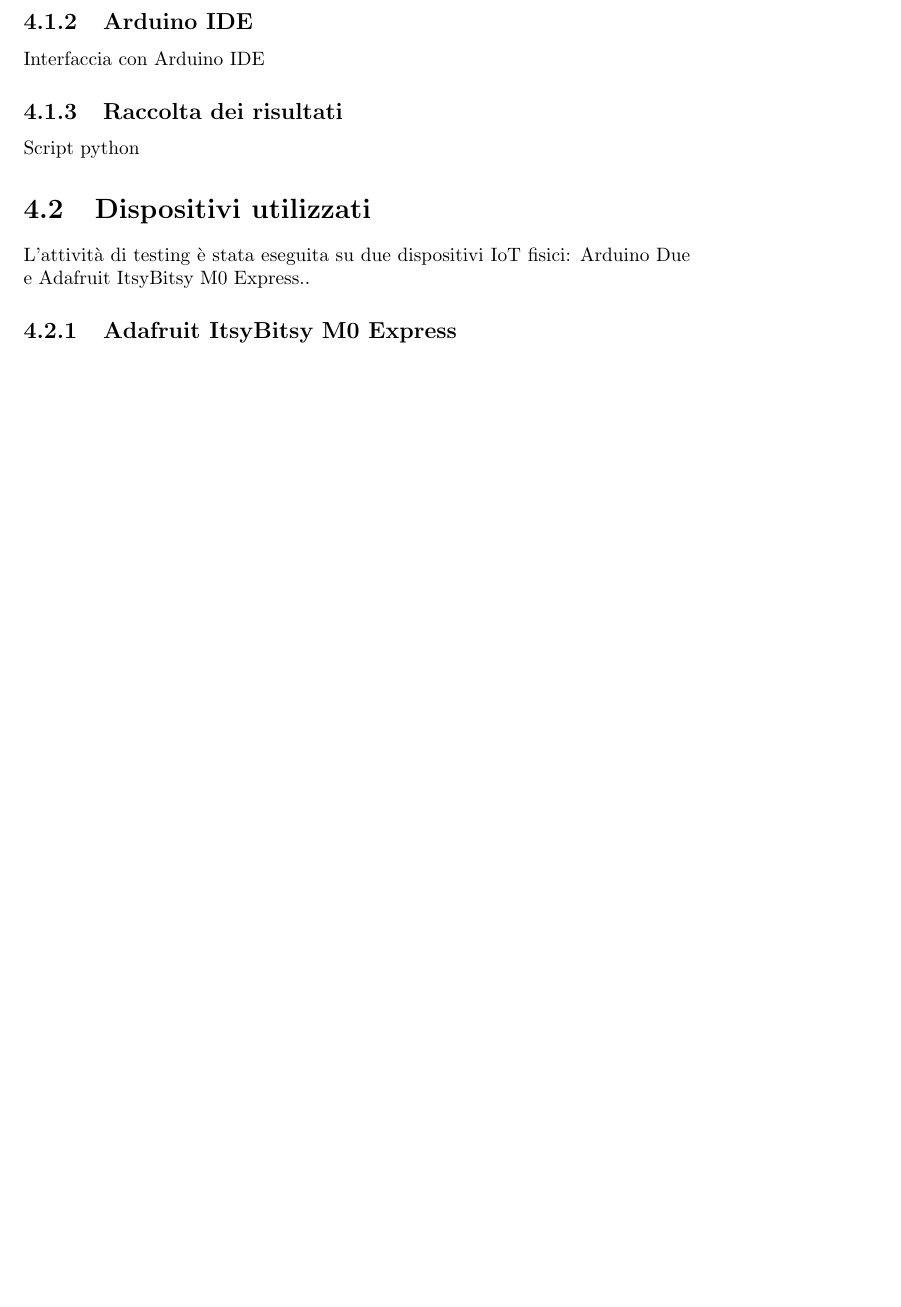
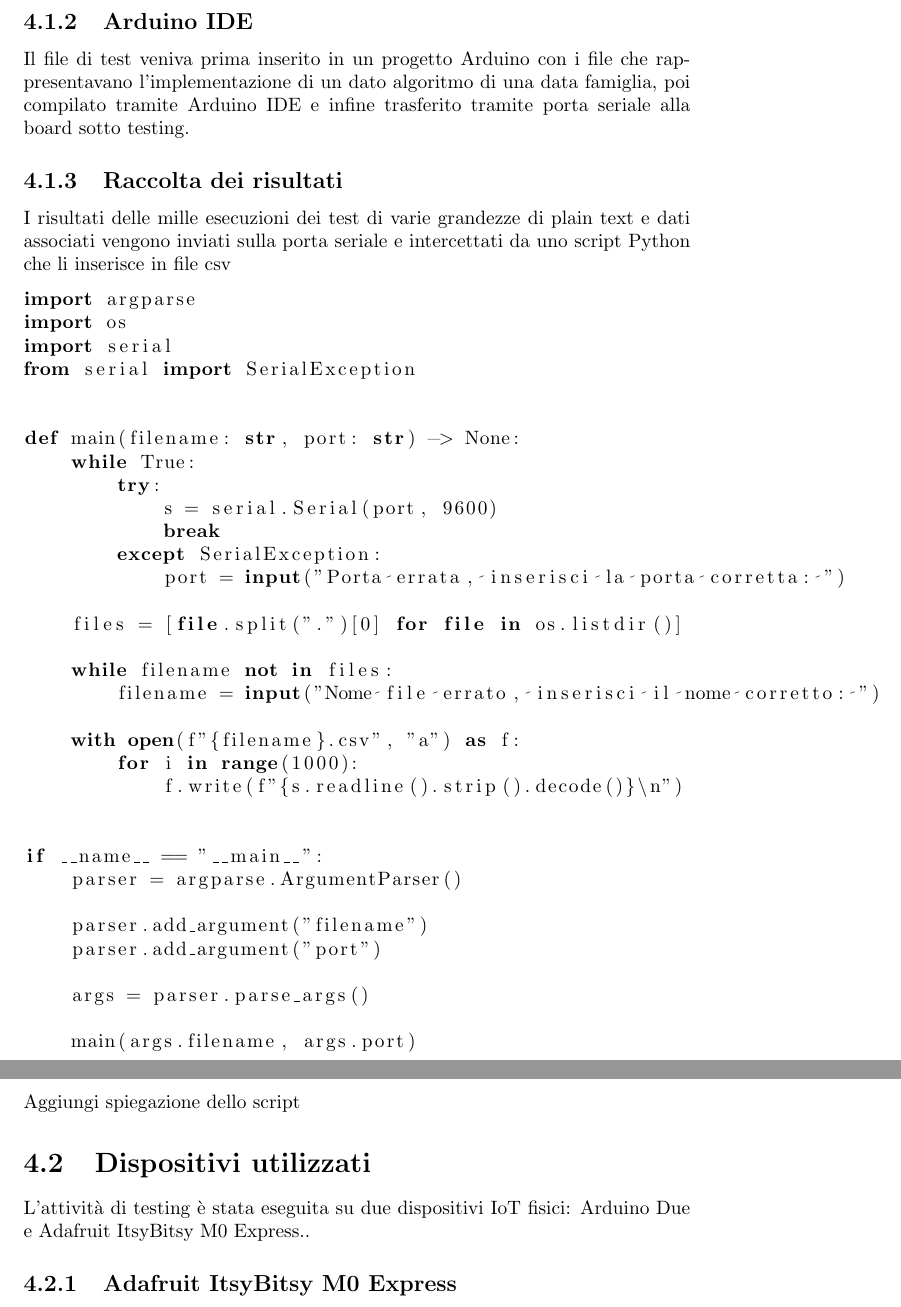
Before and after one commit to MattiaOldani/Tesi-Triennale-ASCON, a LaTeX document (main.tex): part of page 11 of 12 before the commit and two parts of pages 11 and 12 of 13 after it, the two joined at a grey line, cut so that both start at the same text, the shorter picture padded with empty space. Compiled offline with pdfLaTeX.

Commit message:
Aggiunta prima bozza di tutto il capitolo 4.1

```diff
--- a/main.tex
+++ b/main.tex
@@ -194,11 +194,50 @@ Aggiungi spiegazione dello pseudocodice
 
 \subsection{Arduino IDE}
 
-Interfaccia con Arduino IDE
+Il file di test veniva prima inserito in un progetto Arduino con i file che rappresentavano l'implementazione di un dato algoritmo di una data famiglia, poi compilato tramite Arduino IDE e infine trasferito tramite porta seriale alla board sotto testing.
 
 \subsection{Raccolta dei risultati}
 
-Script python
+I risultati delle mille esecuzioni dei test di varie grandezze di plain text e dati associati vengono inviati sulla porta seriale e intercettati da uno script Python che li inserisce in file csv
+
+% Aggiungi colori: https://www.overleaf.com/learn/latex/Code_listing
+\begin{lstlisting}[language=Python]
+import argparse
+import os
+import serial
+from serial import SerialException
+
+
+def main(filename: str, port: str) -> None:
+    while True:
+        try:
+            s = serial.Serial(port, 9600)
+            break
+        except SerialException:
+            port = input("Porta errata, inserisci la porta corretta: ")
+
+    files = [file.split(".")[0] for file in os.listdir()]
+
+    while filename not in files:
+        filename = input("Nome file errato, inserisci il nome corretto: ")
+
+    with open(f"{filename}.csv", "a") as f:
+        for i in range(1000):
+            f.write(f"{s.readline().strip().decode()}\n")
+
+
+if __name__ == "__main__":
+    parser = argparse.ArgumentParser()
+
+    parser.add_argument("filename")
+    parser.add_argument("port")
+
+    args = parser.parse_args()
+
+    main(args.filename, args.port)
+\end{lstlisting}
+
+Aggiungi spiegazione dello script
 
 \section{Dispositivi utilizzati}
 
```
